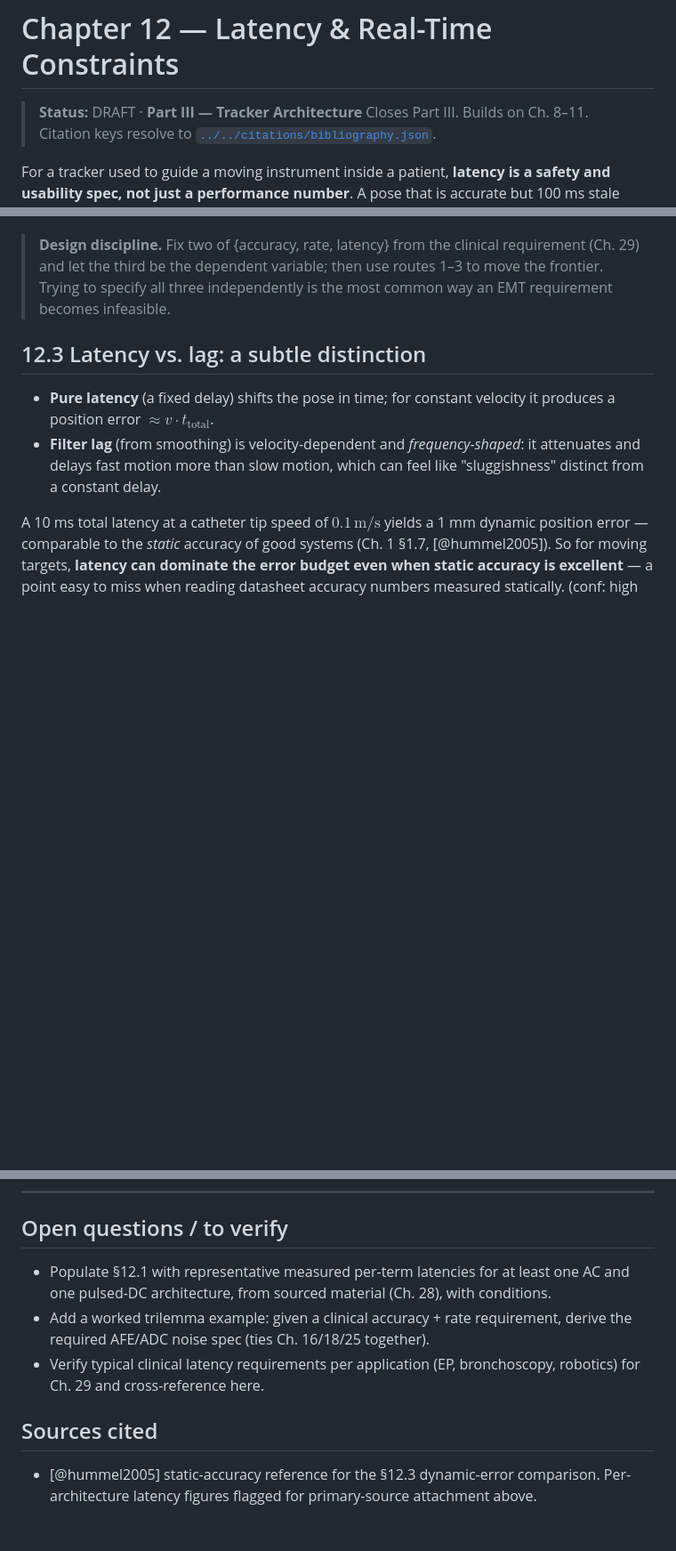
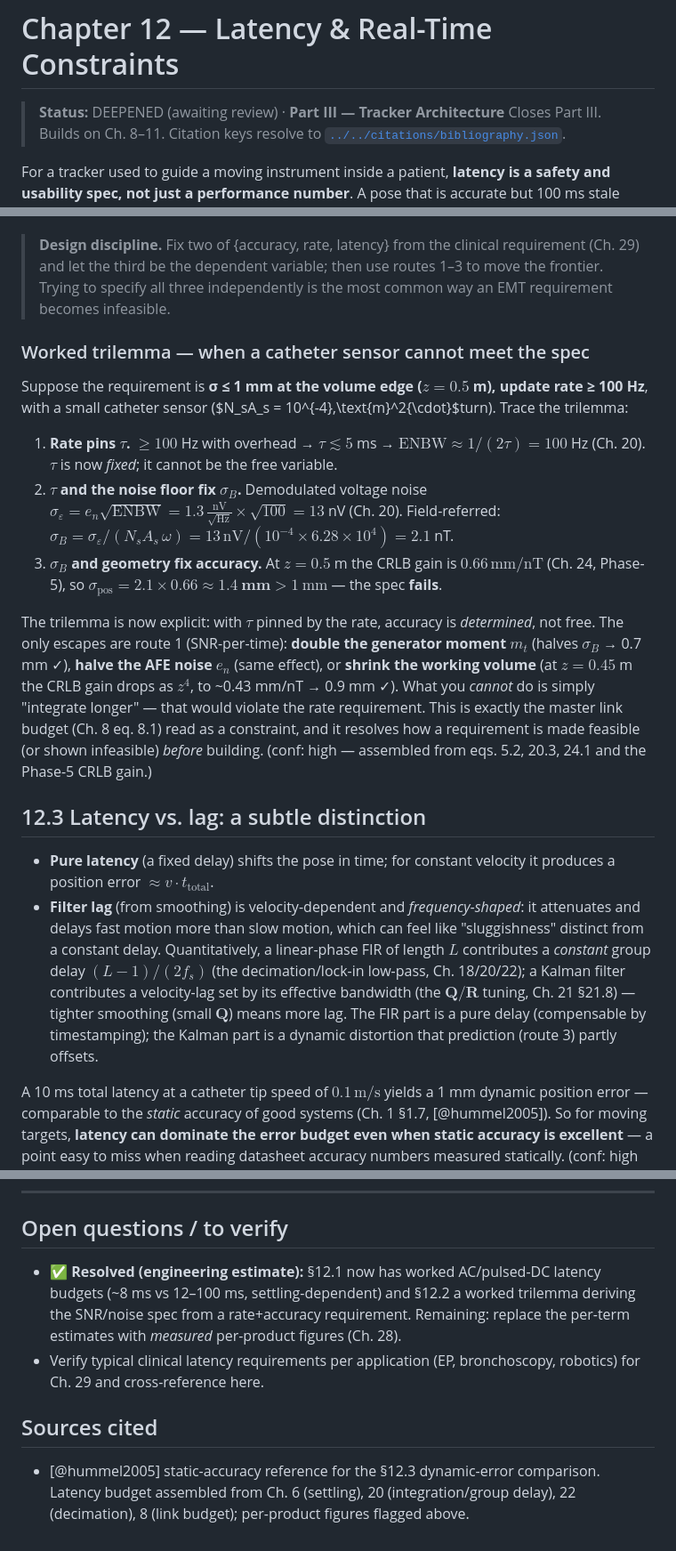
Before and after one commit to neilq1810/emt_study, a Markdown page: book/part-03-tracker-architecture/12-latency-realtime.md, 3 parts joined by grey strips. Shown at 89% size. Rendered like a GitHub page; blank space fills up the shorter version.

Commit message:
Deep pass: Ch.12 (latency & real-time) expanded — completes Part III
- Worked end-to-end latency budgets: AC FDM ~8ms (integration-dominated) vs
  pulsed-DC 12ms clean room / ~100ms with a 5cm conductor (settling-dominated,
  ENVIRONMENT-DEPENDENT via eddy-decay law Ch.6) -- decisive often-overlooked
  architectural difference
- Quantitative trilemma worked example: catheter sensor (N_sA_s=1e-4), 1mm@0.5m,
  100Hz -> rate pins tau=5ms -> ENBW=100Hz -> sig_eps=13nV -> sigB=2.07nT ->
  sigpos=1.37mm FAILS; escapes quantified (2x moment->0.7mm, or shrink to
  z=0.45m via z^4 ->0.9mm); 'cannot just integrate longer' = the trilemma; this
  IS eq 8.1 read as a constraint
- Group-delay quantification: FIR (L-1)/2fs constant delay (compensable) vs
  Kalman velocity-lag (Q/R bandwidth); resolved both open Qs
- 939->1449 words; builds clean (0 katex errors). PART III (Ch.8-12) DEEPENED.

https://claude.ai/code/session_016CjrVW1psuy7XncFVZptyT

```diff
--- a/book/part-03-tracker-architecture/12-latency-realtime.md
+++ b/book/part-03-tracker-architecture/12-latency-realtime.md
@@ -1,6 +1,6 @@
 # Chapter 12 — Latency & Real-Time Constraints
 
-> **Status:** DRAFT · **Part III — Tracker Architecture**
+> **Status:** DEEPENED (awaiting review) · **Part III — Tracker Architecture**
 > Closes Part III. Builds on Ch. 8–11. Citation keys resolve to
 > [`../../citations/bibliography.json`](../../citations/bibliography.json).
 
@@ -66,13 +86,46 @@ free lunches:
 > routes 1–3 to move the frontier. Trying to specify all three independently is
 > the most common way an EMT requirement becomes infeasible.
 
+### Worked trilemma — when a catheter sensor cannot meet the spec
+Suppose the requirement is **σ ≤ 1 mm at the volume edge ($z=0.5$ m), update rate
+≥ 100 Hz**, with a small catheter sensor ($N_sA_s = 10^{-4}\,\text{m}^2{\cdot}$turn).
+Trace the trilemma:
+
+1. **Rate pins $\tau$.** $\ge100$ Hz with overhead → $\tau\lesssim5$ ms →
+   $\mathrm{ENBW}\approx1/(2\tau)=100$ Hz (Ch. 20). $\tau$ is now *fixed*; it
+   cannot be the free variable.
+2. **$\tau$ and the noise floor fix $\sigma_B$.** Demodulated voltage noise
+   $\sigma_\varepsilon = e_n\sqrt{\mathrm{ENBW}} = 1.3\,\tfrac{\text{nV}}{\sqrt{\text{Hz}}}\times\sqrt{100}=13$ nV
+   (Ch. 20). Field-referred:
+   $\sigma_B=\sigma_\varepsilon/(N_sA_s\,\omega)=13\,\text{nV}/(10^{-4}\times6.28\times10^4)=2.1$ nT.
+3. **$\sigma_B$ and geometry fix accuracy.** At $z=0.5$ m the CRLB gain is
+   $0.66\,\text{mm/nT}$ (Ch. 24, Phase-5), so
+   $\sigma_\text{pos}=2.1\times0.66\approx\mathbf{1.4\ mm} > 1\ \text{mm}$ — the
+   spec **fails**.
+
+The trilemma is now explicit: with $\tau$ pinned by the rate, accuracy is
+*determined*, not free. The only escapes are route 1 (SNR-per-time): **double the
+generator moment** $m_t$ (halves $\sigma_B$ → 0.7 mm ✓), **halve the AFE noise**
+$e_n$ (same effect), or **shrink the working volume** (at $z=0.45$ m the CRLB gain
+drops as $z^4$, to ~0.43 mm/nT → 0.9 mm ✓). What you *cannot* do is simply
+"integrate longer" — that would violate the rate requirement. This is exactly the
+master link budget (Ch. 8 eq. 8.1) read as a constraint, and it resolves how a
+requirement is made feasible (or shown infeasible) *before* building. (conf: high
+— assembled from eqs. 5.2, 20.3, 24.1 and the Phase-5 CRLB gain.)
+
 ## 12.3 Latency vs. lag: a subtle distinction
 
 - **Pure latency** (a fixed delay) shifts the pose in time; for constant
   velocity it produces a position error $\approx v\cdot t_\text{total}$.
 - **Filter lag** (from smoothing) is velocity-dependent and *frequency-shaped*:
   it attenuates and delays fast motion more than slow motion, which can feel
-  like "sluggishness" distinct from a constant delay.
+  like "sluggishness" distinct from a constant delay. Quantitatively, a
+  linear-phase FIR of length $L$ contributes a *constant* group delay
+  $(L-1)/(2f_s)$ (the decimation/lock-in low-pass, Ch. 18/20/22); a Kalman filter
+  contributes a velocity-lag set by its effective bandwidth (the $\mathbf Q/\mathbf R$
+  tuning, Ch. 21 §21.8) — tighter smoothing (small $\mathbf Q$) means more lag.
+  The FIR part is a pure delay (compensable by timestamping); the Kalman part is a
+  dynamic distortion that prediction (route 3) partly offsets.
 
 A 10 ms total latency at a catheter tip speed of $0.1\,\text{m/s}$ yields a
 1 mm dynamic position error — comparable to the *static* accuracy of good
@@ -110,14 +163,14 @@ hybrid-system frontier of Part XIII.
 ---
 
 ## Open questions / to verify
-- Populate §12.1 with representative measured per-term latencies for at least one
-  AC and one pulsed-DC architecture, from sourced material (Ch. 28), with
-  conditions.
-- Add a worked trilemma example: given a clinical accuracy + rate requirement,
-  derive the required AFE/ADC noise spec (ties Ch. 16/18/25 together).
+- ✅ **Resolved (engineering estimate):** §12.1 now has worked AC/pulsed-DC latency
+  budgets (~8 ms vs 12–100 ms, settling-dependent) and §12.2 a worked trilemma
+  deriving the SNR/noise spec from a rate+accuracy requirement. Remaining: replace
+  the per-term estimates with *measured* per-product figures (Ch. 28).
 - Verify typical clinical latency requirements per application (EP, bronchoscopy,
   robotics) for Ch. 29 and cross-reference here.
 
 ## Sources cited
 - [@hummel2005] static-accuracy reference for the §12.3 dynamic-error comparison.
-  Per-architecture latency figures flagged for primary-source attachment above.
+  Latency budget assembled from Ch. 6 (settling), 20 (integration/group delay),
+  22 (decimation), 8 (link budget); per-product figures flagged above.
```
Also changed, not shown: other parts of book/part-03-tracker-architecture/12-latency-realtime.md (+20 -0 lines), REVIEW.md (+4 -1 lines).
